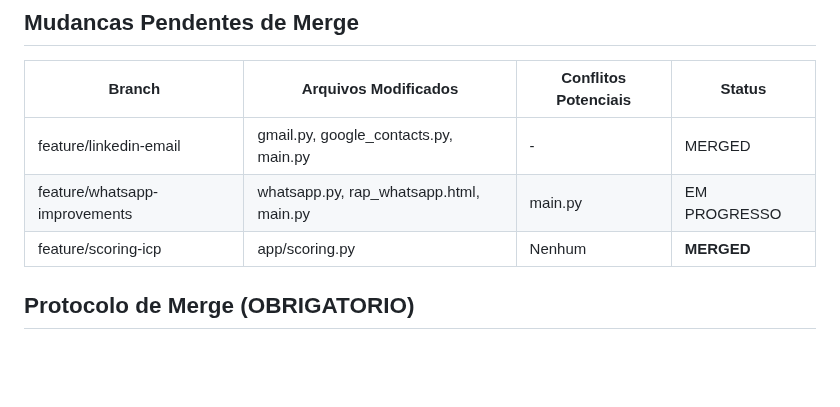
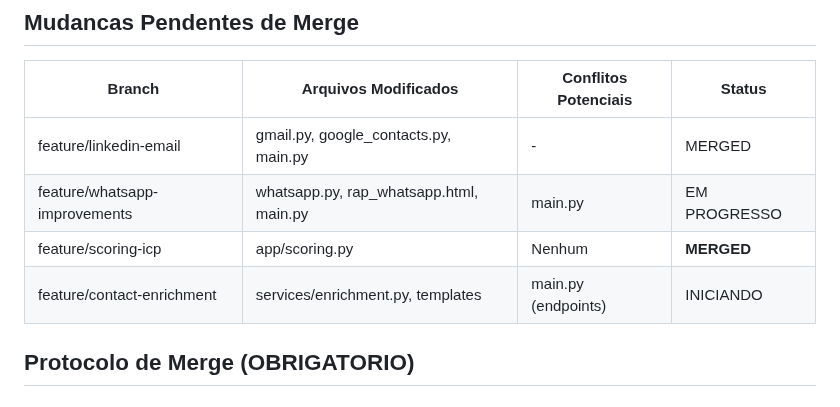
Before and after one commit to renatoprado18/prospect-system-imensiah, a Markdown page: docs/COORDINATION.md, the part around the change. GitHub-like rendering; blank space fills up the shorter version.

Commit message:
coord: INST-1 inicia feature/contact-enrichment

```diff
--- a/docs/COORDINATION.md
+++ b/docs/COORDINATION.md
@@ -36,6 +36,7 @@ BLOQUEADO - Coordenar antes de editar:
 | feature/linkedin-email | gmail.py, google_contacts.py, main.py | - | MERGED |
 | feature/whatsapp-improvements | whatsapp.py, rap_whatsapp.html, main.py | main.py | EM PROGRESSO |
 | feature/scoring-icp | app/scoring.py | Nenhum | **MERGED** |
+| feature/contact-enrichment | services/enrichment.py, templates | main.py (endpoints) | INICIANDO |
 
 ## Protocolo de Merge (OBRIGATORIO)
 
```
